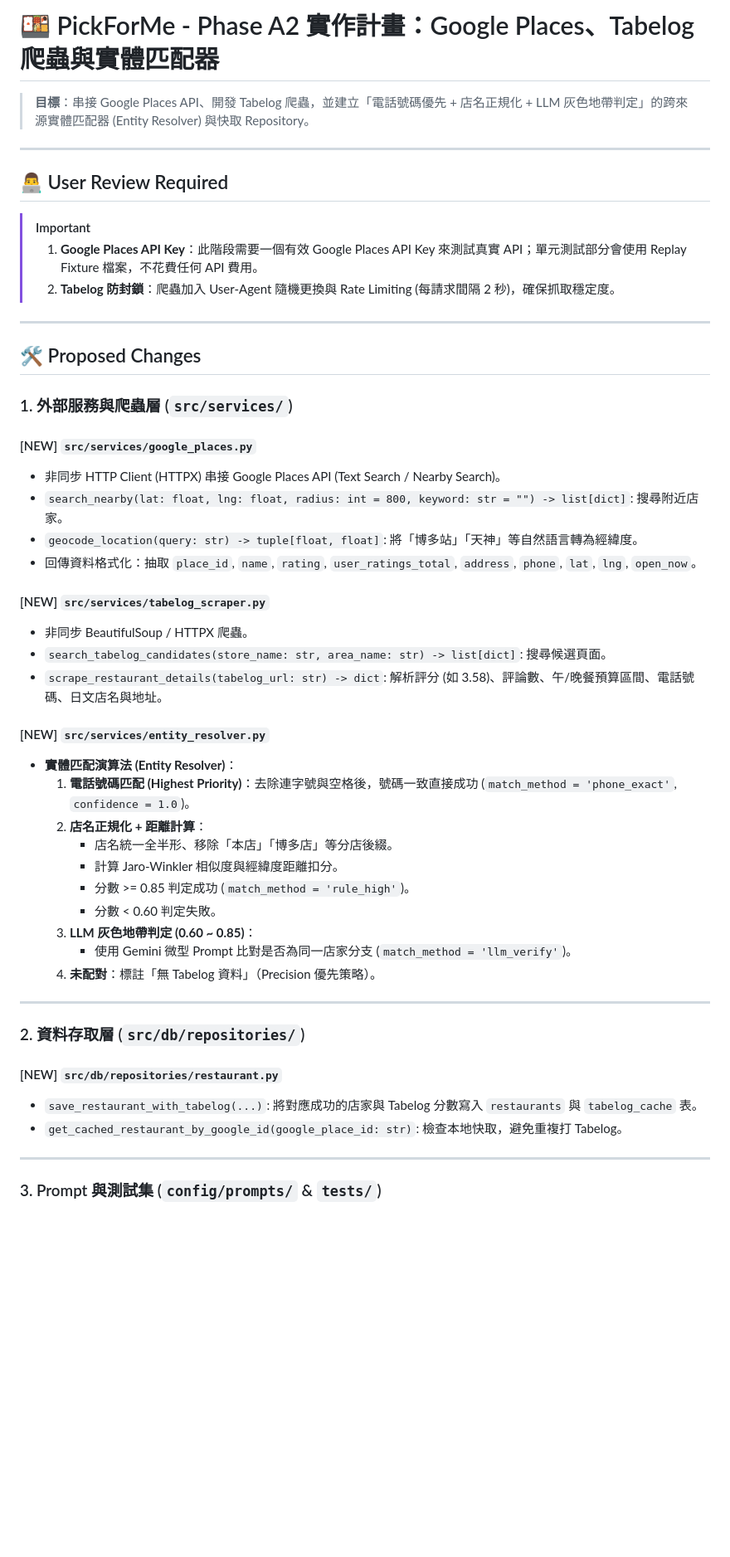
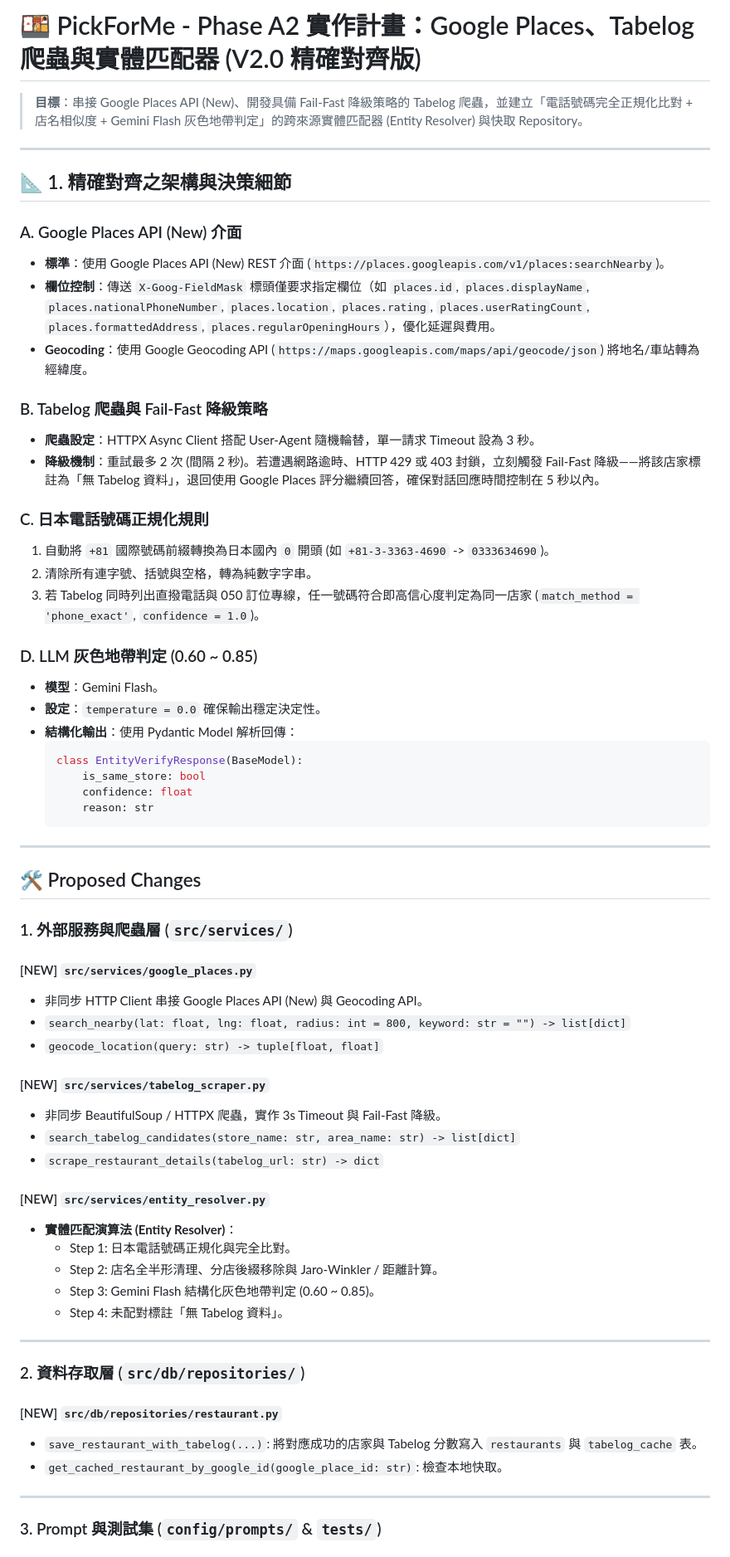
Before and after one commit to AnnieeLiuu/pickforme, a Markdown page: docs/plans/phase_a2_resolver_plan.md, the part around one of its changes. Shown at 83% size. Rendered like a GitHub page; blank space fills up the shorter version.

Commit message:
docs: refine Phase A2 plan with Google Places New API, Fail-Fast scraper and phone rules

````diff
--- a/docs/plans/phase_a2_resolver_plan.md
+++ b/docs/plans/phase_a2_resolver_plan.md
@@ -1,14 +1,35 @@
-# 🍱 PickForMe - Phase A2 實作計畫：Google Places、Tabelog 爬蟲與實體匹配器
+# 🍱 PickForMe - Phase A2 實作計畫：Google Places、Tabelog 爬蟲與實體匹配器 (V2.0 精確對齊版)
 
-> **目標**：串接 Google Places API、開發 Tabelog 爬蟲，並建立「電話號碼優先 + 店名正規化 + LLM 灰色地帶判定」的跨來源實體匹配器 (Entity Resolver) 與快取 Repository。
+> **目標**：串接 Google Places API (New)、開發具備 Fail-Fast 降級策略的 Tabelog 爬蟲，並建立「電話號碼完全正規化比對 + 店名相似度 + Gemini Flash 灰色地帶判定」的跨來源實體匹配器 (Entity Resolver) 與快取 Repository。
 
 ---
 
-## 👨‍💻 User Review Required
+## 📐 1. 精確對齊之架構與決策細節
 
-> [!IMPORTANT]
-> 1. **Google Places API Key**：此階段需要一個有效 Google Places API Key 來測試真實 API；單元測試部分會使用 Replay Fixture 檔案，不花費任何 API 費用。
-> 2. **Tabelog 防封鎖**：爬蟲加入 User-Agent 隨機更換與 Rate Limiting (每請求間隔 2 秒)，確保抓取穩定度。
+### A. Google Places API (New) 介面
+- **標準**：使用 Google Places API (New) REST 介面 (`https://places.googleapis.com/v1/places:searchNearby`)。
+- **欄位控制**：傳送 `X-Goog-FieldMask` 標頭僅要求指定欄位（如 `places.id`, `places.displayName`, `places.nationalPhoneNumber`, `places.location`, `places.rating`, `places.userRatingCount`, `places.formattedAddress`, `places.regularOpeningHours`），優化延遲與費用。
+- **Geocoding**：使用 Google Geocoding API (`https://maps.googleapis.com/maps/api/geocode/json`) 將地名/車站轉為經緯度。
+
+### B. Tabelog 爬蟲與 Fail-Fast 降級策略
+- **爬蟲設定**：HTTPX Async Client 搭配 User-Agent 隨機輪替，單一請求 Timeout 設為 3 秒。
+- **降級機制**：重試最多 2 次 (間隔 2 秒)。若遭遇網路逾時、HTTP 429 或 403 封鎖，立刻觸發 Fail-Fast 降級——將該店家標註為「無 Tabelog 資料」，退回使用 Google Places 評分繼續回答，確保對話回應時間控制在 5 秒以內。
+
+### C. 日本電話號碼正規化規則
+1. 自動將 `+81` 國際號碼前綴轉換為日本國內 `0` 開頭 (如 `+81-3-3363-4690` -> `0333634690`)。
+2. 清除所有連字號、括號與空格，轉為純數字字串。
+3. 若 Tabelog 同時列出直撥電話與 050 訂位專線，任一號碼符合即高信心度判定為同一店家 (`match_method = 'phone_exact'`, `confidence = 1.0`)。
+
+### D. LLM 灰色地帶判定 (0.60 ~ 0.85)
+- **模型**：Gemini Flash。
+- **設定**：`temperature = 0.0` 確保輸出穩定決定性。
+- **結構化輸出**：使用 Pydantic Model 解析回傳：
+  ```python
+  class EntityVerifyResponse(BaseModel):
+      is_same_store: bool
+      confidence: float
+      reason: str
+  ```
 
 ---
 
@@ -17,27 +38,21 @@
 ### 1. 外部服務與爬蟲層 (`src/services/`)
 
 #### [NEW] `src/services/google_places.py`
-- 非同步 HTTP Client (HTTPX) 串接 Google Places API (Text Search / Nearby Search)。
-- `search_nearby(lat: float, lng: float, radius: int = 800, keyword: str = "") -> list[dict]`: 搜尋附近店家。
-- `geocode_location(query: str) -> tuple[float, float]`: 將「博多站」「天神」等自然語言轉為經緯度。
-- 回傳資料格式化：抽取 `place_id`, `name`, `rating`, `user_ratings_total`, `address`, `phone`, `lat`, `lng`, `open_now`。
+- 非同步 HTTP Client 串接 Google Places API (New) 與 Geocoding API。
+- `search_nearby(lat: float, lng: float, radius: int = 800, keyword: str = "") -> list[dict]`
+- `geocode_location(query: str) -> tuple[float, float]`
 
 #### [NEW] `src/services/tabelog_scraper.py`
-- 非同步 BeautifulSoup / HTTPX 爬蟲。
-- `search_tabelog_candidates(store_name: str, area_name: str) -> list[dict]`: 搜尋候選頁面。
-- `scrape_restaurant_details(tabelog_url: str) -> dict`: 解析評分 (如 3.58)、評論數、午/晚餐預算區間、電話號碼、日文店名與地址。
+- 非同步 BeautifulSoup / HTTPX 爬蟲，實作 3s Timeout 與 Fail-Fast 降級。
+- `search_tabelog_candidates(store_name: str, area_name: str) -> list[dict]`
+- `scrape_restaurant_details(tabelog_url: str) -> dict`
 
 #### [NEW] `src/services/entity_resolver.py`
 - **實體匹配演算法 (Entity Resolver)**：
-  1. **電話號碼匹配 (Highest Priority)**：去除連字號與空格後，號碼一致直接成功 (`match_method = 'phone_exact'`, `confidence = 1.0`)。
-  2. **店名正規化 + 距離計算**：
-     - 店名統一全半形、移除「本店」「博多店」等分店後綴。
-     - 計算 Jaro-Winkler 相似度與經緯度距離扣分。
-     - 分數 >= 0.85 判定成功 (`match_method = 'rule_high'`)。
-     - 分數 < 0.60 判定失敗。
-  3. **LLM 灰色地帶判定 (0.60 ~ 0.85)**：
-     - 使用 Gemini 微型 Prompt 比對是否為同一店家分支 (`match_method = 'llm_verify'`)。
-  4. **未配對**：標註「無 Tabelog 資料」（Precision 優先策略）。
+  - Step 1: 日本電話號碼正規化與完全比對。
+  - Step 2: 店名全半形清理、分店後綴移除與 Jaro-Winkler / 距離計算。
+  - Step 3: Gemini Flash 結構化灰色地帶判定 (0.60 ~ 0.85)。
+  - Step 4: 未配對標註「無 Tabelog 資料」。
 
 ---
 
@@ -45,7 +60,7 @@
 
 #### [NEW] `src/db/repositories/restaurant.py`
 - `save_restaurant_with_tabelog(...)`: 將對應成功的店家與 Tabelog 分數寫入 `restaurants` 與 `tabelog_cache` 表。
-- `get_cached_restaurant_by_google_id(google_place_id: str)`: 檢查本地快取，避免重複打 Tabelog。
+- `get_cached_restaurant_by_google_id(google_place_id: str)`: 檢查本地快取。
 
 ---
 
````
Also changed, not shown: other parts of docs/plans/phase_a2_resolver_plan.md (+5 -5 lines).
